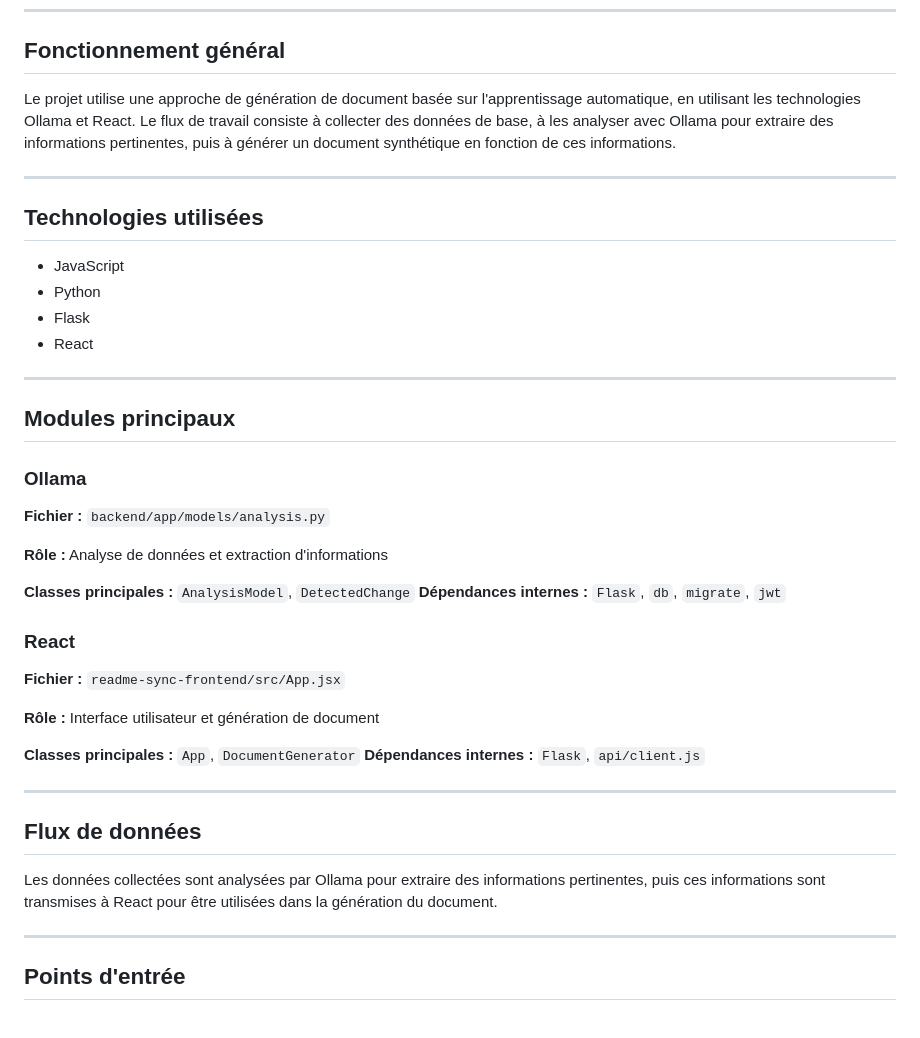
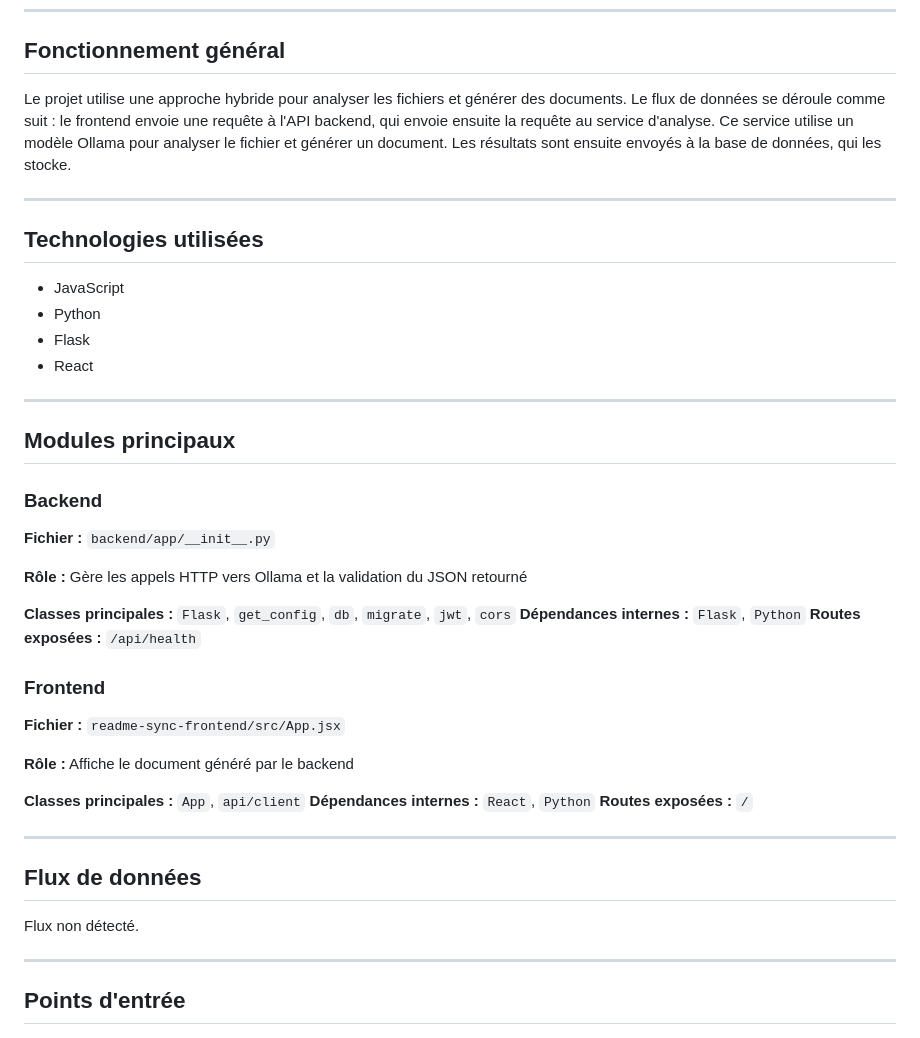
Before and after one commit to maryemahmadi005-rgb/docgen-ai-frontend, a Markdown page: README.md, the part around one of its changes. Rendered like a GitHub page.

```diff
--- a/README.md
+++ b/README.md
@@ -6,7 +6,7 @@ Analyser et générer des documents automatiquement
 
 ## Fonctionnement général
 
-Le projet utilise une approche de génération de document basée sur l'apprentissage automatique, en utilisant les technologies Ollama et React. Le flux de travail consiste à collecter des données de base, à les analyser avec Ollama pour extraire des informations pertinentes, puis à générer un document synthétique en fonction de ces informations.
+Le projet utilise une approche hybride pour analyser les fichiers et générer des documents. Le flux de données se déroule comme suit : le frontend envoie une requête à l'API backend, qui envoie ensuite la requête au service d'analyse. Ce service utilise un modèle Ollama pour analyser le fichier et générer un document. Les résultats sont ensuite envoyés à la base de données, qui les stocke.
 
 ---
 
@@ -22,26 +22,28 @@ Le projet utilise une approche de génération de document basée sur l'apprenti
 
 ## Modules principaux
 
-### Ollama
-**Fichier :** `backend/app/models/analysis.py`
+### Backend
+**Fichier :** `backend/app/__init__.py`
 
-**Rôle :** Analyse de données et extraction d'informations
+**Rôle :** Gère les appels HTTP vers Ollama et la validation du JSON retourné
 
-**Classes principales :** `AnalysisModel`, `DetectedChange`
-**Dépendances internes :** `Flask`, `db`, `migrate`, `jwt`
-### React
+**Classes principales :** `Flask`, `get_config`, `db`, `migrate`, `jwt`, `cors`
+**Dépendances internes :** `Flask`, `Python`
+**Routes exposées :** `/api/health`
+### Frontend
 **Fichier :** `readme-sync-frontend/src/App.jsx`
 
-**Rôle :** Interface utilisateur et génération de document
+**Rôle :** Affiche le document généré par le backend
 
-**Classes principales :** `App`, `DocumentGenerator`
-**Dépendances internes :** `Flask`, `api/client.js`
+**Classes principales :** `App`, `api/client`
+**Dépendances internes :** `React`, `Python`
+**Routes exposées :** `/`
 
 ---
 
 ## Flux de données
 
-Les données collectées sont analysées par Ollama pour extraire des informations pertinentes, puis ces informations sont transmises à React pour être utilisées dans la génération du document.
+Flux non détecté.
 
 ---
 
```
Also changed, not shown: other parts of README.md (+26 -13 lines).
